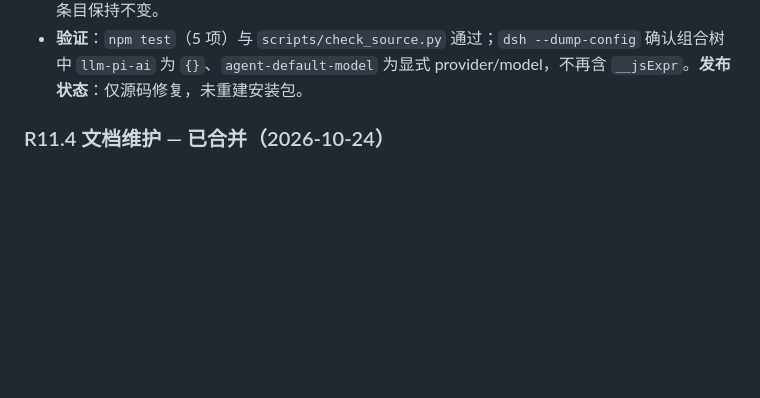
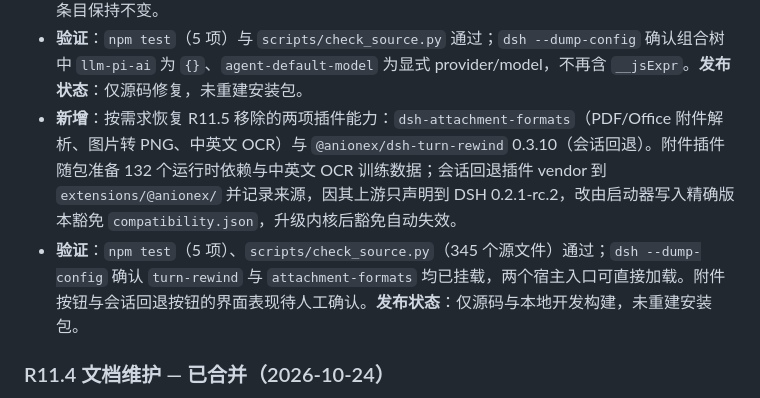
Before and after one commit to xddzb/neiwang-xiaozhi, a Markdown page: docs/HANDOVER.md, the part around the change. Drawn GitHub-style; blank space fills up the shorter version.

Commit message:
补充恢复插件的交接日志

```diff
--- a/docs/HANDOVER.md
+++ b/docs/HANDOVER.md
@@ -43,6 +43,8 @@
 - **发布状态**：安装包已构建，麒麟和Windows的Public包已通过归档散列与实际私有值排除检查；Internal包单独本地交付。GitHub下载入口为Release r11.5，以其实际发布状态为准；源码提交不等于安装资产自动更新。
 - **修复**：模型设置页添加模型报 `Config field "__jsExpr" is not volatile`。部署插件的 `llm-pi-ai` 与 `agent-default-model` 默认值原先由 `!!js` 表达式提供，设置页会把未求值表达式当成配置键拒绝写入；现改为首次启动把这两项部署默认值写入 profile 用户层 patch，已存在的用户条目保持不变。
 - **验证**：`npm test`（5 项）与 `scripts/check_source.py` 通过；`dsh --dump-config` 确认组合树中 `llm-pi-ai` 为 `{}`、`agent-default-model` 为显式 provider/model，不再含 `__jsExpr`。**发布状态**：仅源码修复，未重建安装包。
+- **新增**：按需求恢复 R11.5 移除的两项插件能力：`dsh-attachment-formats`（PDF/Office 附件解析、图片转 PNG、中英文 OCR）与 `@anionex/dsh-turn-rewind` 0.3.10（会话回退）。附件插件随包准备 132 个运行时依赖与中英文 OCR 训练数据；会话回退插件 vendor 到 `extensions/@anionex/` 并记录来源，因其上游只声明到 DSH 0.2.1-rc.2，改由启动器写入精确版本豁免 `compatibility.json`，升级内核后豁免自动失效。
+- **验证**：`npm test`（5 项）、`scripts/check_source.py`（345 个源文件）通过；`dsh --dump-config` 确认 `turn-rewind` 与 `attachment-formats` 均已挂载，两个宿主入口可直接加载。附件按钮与会话回退按钮的界面表现待人工确认。**发布状态**：仅源码与本地开发构建，未重建安装包。
 
 ### R11.4 文档维护 — 已合并（2026-10-24）
 
```
